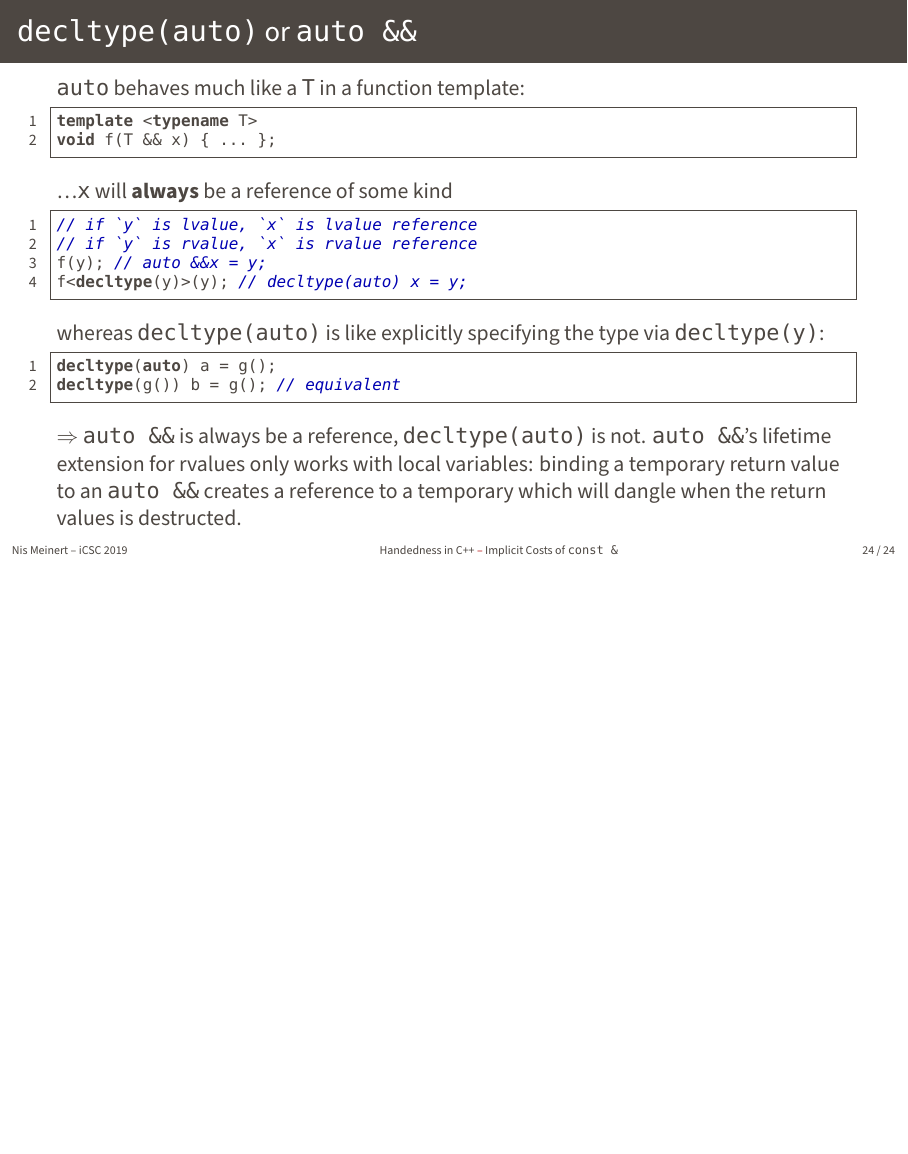
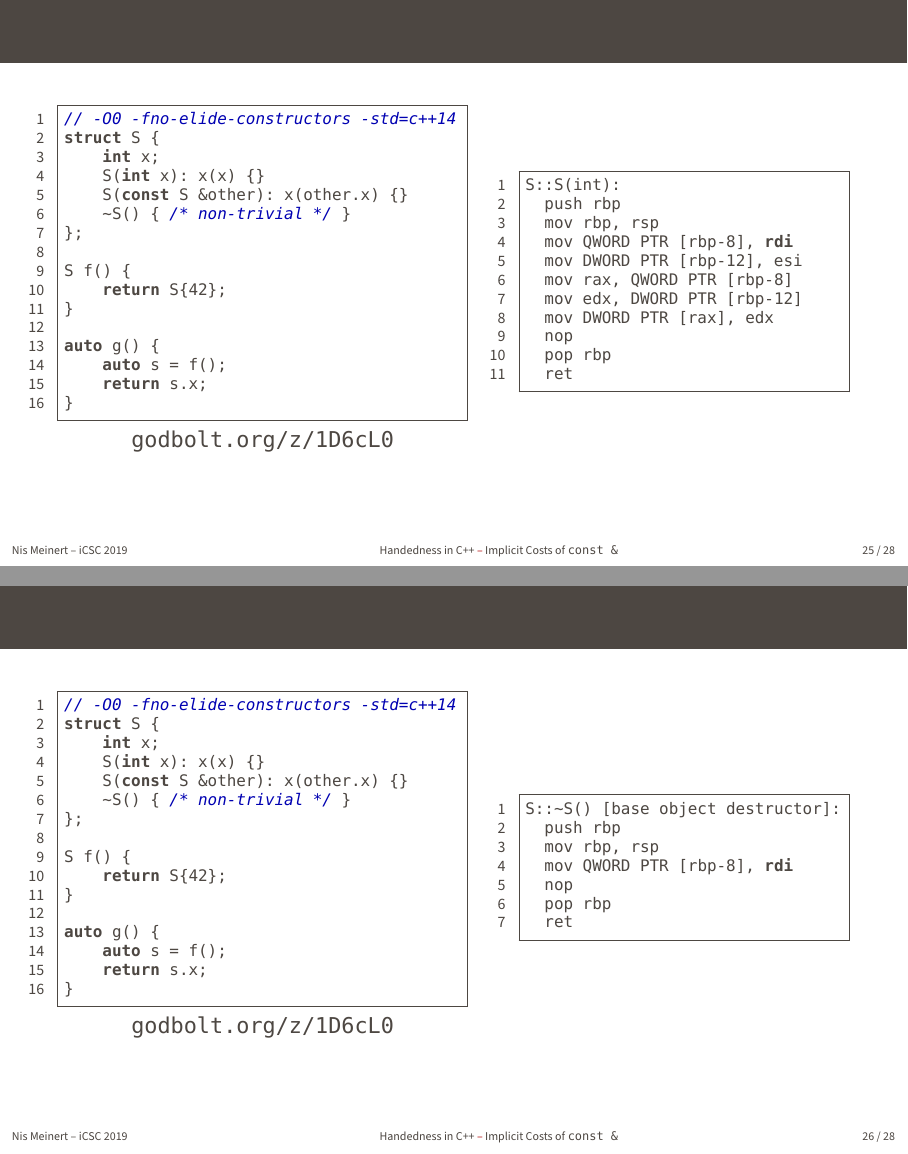
Before and after one commit to avitase/cpp_value_categories_talk, LaTeX slides (slides/main.tex, which reads snippets/snippet7_lst.tex): page 27 of 27 before the commit and pages 28 and 29 of 31 after it, the two joined at a grey line, the shorter picture padded with empty space. Compiled offline with XeLaTeX; a missing font is replaced by an installed copy or a similar font.

Commit message:
add snippet7

```diff
--- a/slides/main.tex
+++ b/slides/main.tex
@@ -316,3 +316,44 @@ decltype(g()) b = g(); // equivalent
     $\Rightarrow$ \texttt{auto \&\&} is always be a reference, \texttt{decltype(auto)} is not. \texttt{auto \&\&}'s lifetime extension for rvalues only works with local variables: binding a temporary return value to an \texttt{auto \&\&} creates a reference to a temporary which will dangle when the return values is destructed.
 \end{frame}
 
+\begin{frame}[fragile]
+    \begin{columns}
+        \begin{column}{.5\textwidth}
+            \inputlisting{snippet7}
+        \end{column}
+        \begin{column}{.4\textwidth}
+            \begin{lstlisting}[language={},morekeywords={rdi}]
+S::S(int):
+  push rbp
+  mov rbp, rsp
+  mov QWORD PTR [rbp-8], rdi
+  mov DWORD PTR [rbp-12], esi
+  mov rax, QWORD PTR [rbp-8]
+  mov edx, DWORD PTR [rbp-12]
+  mov DWORD PTR [rax], edx
+  nop
+  pop rbp
+  ret
+            \end{lstlisting}
+        \end{column}
+    \end{columns}
+\end{frame}
+
+\begin{frame}[fragile]
+    \begin{columns}
+        \begin{column}{.5\textwidth}
+            \inputlisting{snippet7}
+        \end{column}
+        \begin{column}{.4\textwidth}
+            \begin{lstlisting}[language={},morekeywords={rdi}]
+S::~S() [base object destructor]:
+  push rbp
+  mov rbp, rsp
+  mov QWORD PTR [rbp-8], rdi
+  nop
+  pop rbp
+  ret
+            \end{lstlisting}
+        \end{column}
+    \end{columns}
+\end{frame}
@@ -318,0 +376 @@ decltype(g()) b = g(); // equivalent
+  mov rax, QWORD PTR [rbp-24]
@@ -318,0 +384 @@ decltype(g()) b = g(); // equivalent
+  mov rax, QWORD PTR [rbp-24]
--- /dev/null
+++ b/snippets/snippet7_lst.tex
@@ -0,0 +1,18 @@
+\begin{lstlisting}[title=\href{https://godbolt.org/z/1D6cL0}{\texttt{godbolt.org/z/1D6cL0}}]
+// -O0 -fno-elide-constructors -std=c++14
+struct S {
+    int x;
+    S(int x): x(x) {}
+    S(const S &other): x(other.x) {}
+    ~S() { /* non-trivial */ }
+};
+
+S f() {
+    return S{42};
+}
+
+auto g() {
+    auto s = f();
+    return s.x;
+}
+\end{lstlisting}
```
Also changed, not shown: snippets/snippet7.cpp (added, +16 -0 lines), snippets/snippet999_lst.tex (added, +8 -0 lines), snippets/snippet7.asm (added), snippets/snippet999.asm (added), slides/main.tex (61 more changed lines).
